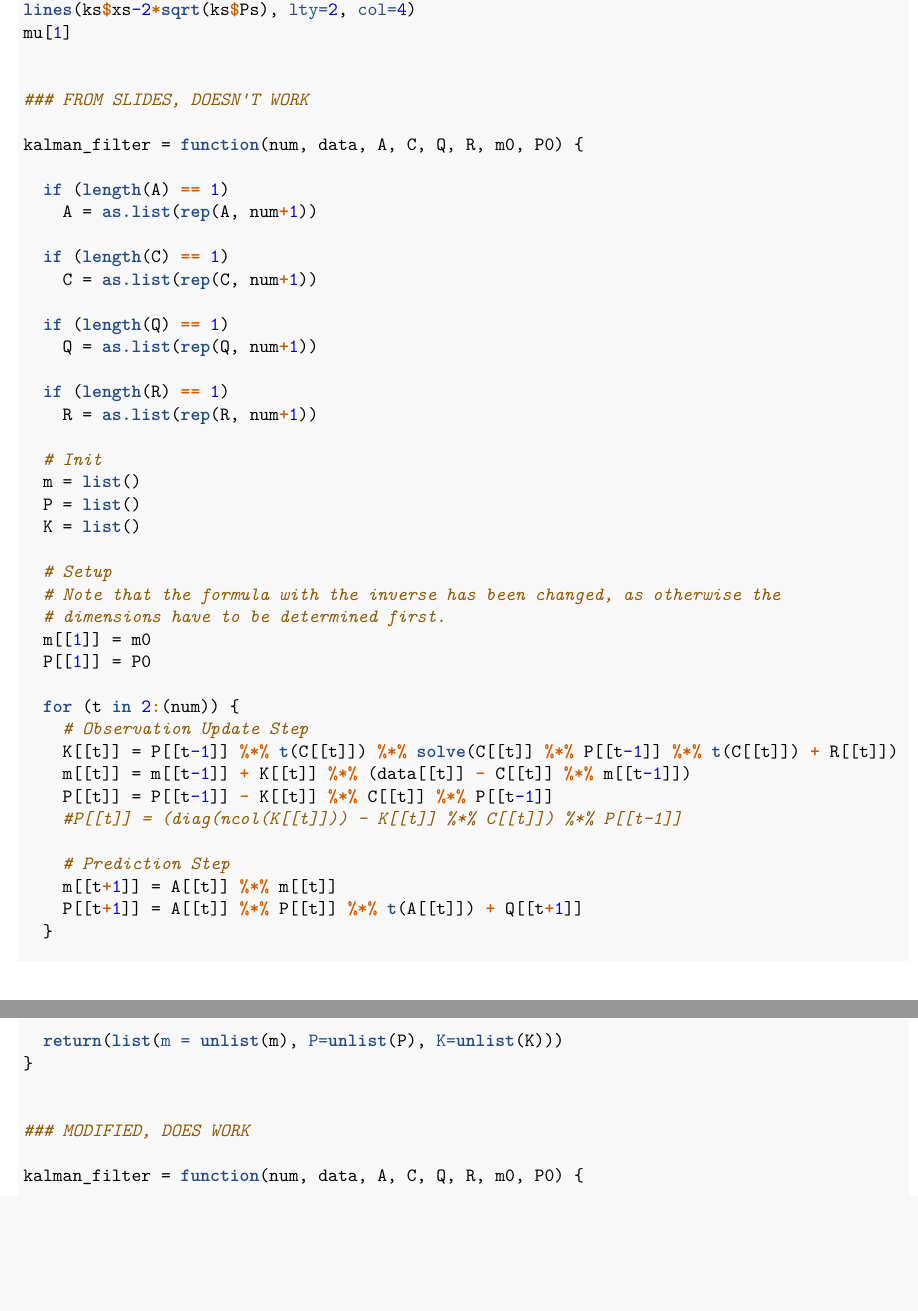
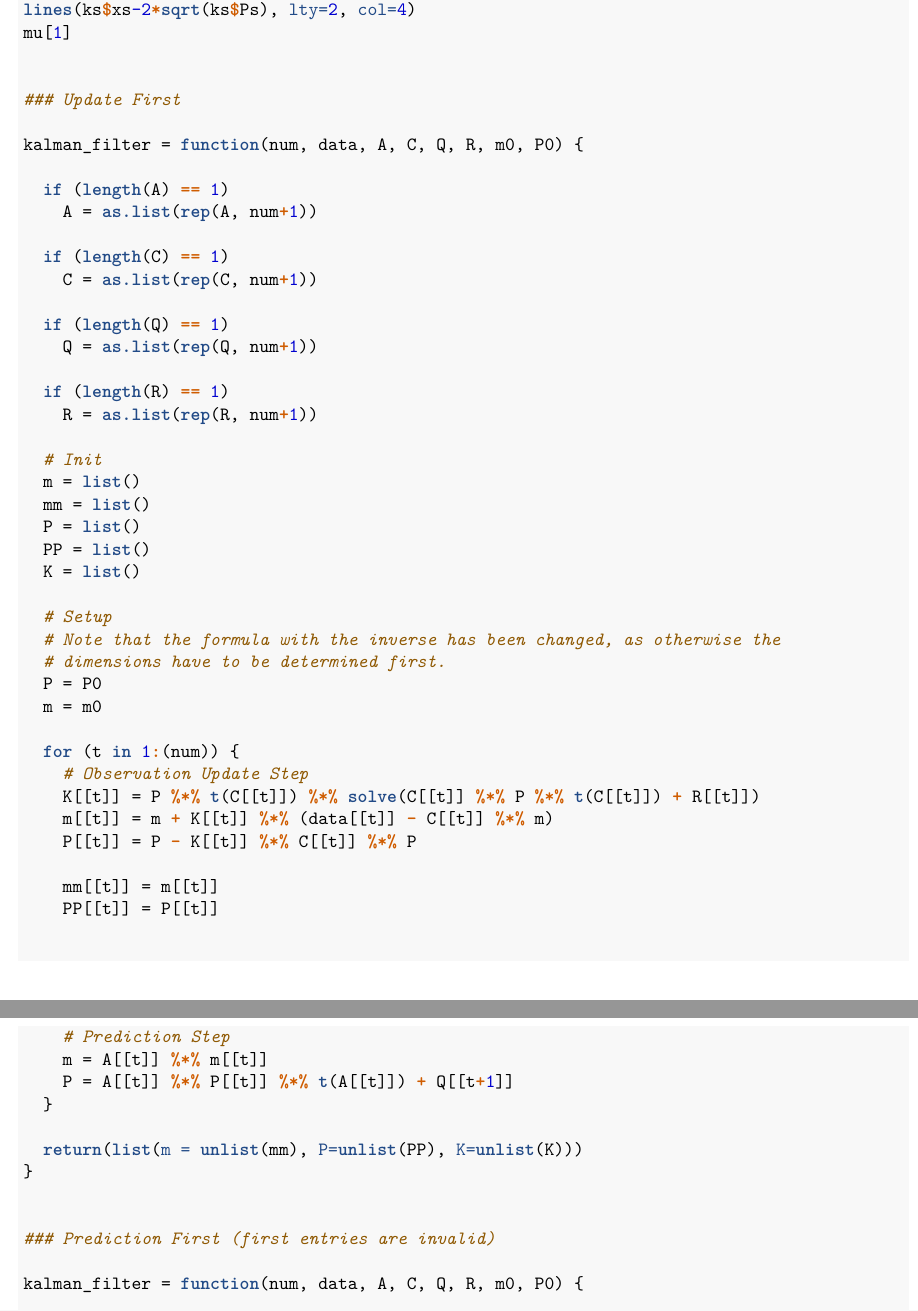
Before and after one commit to flennic/time-series-analysis, an R Markdown document (Lab3/Maximilian/tsa-lab03.Rmd): two parts of pages 14 and 15 of 16, joined at a grey line, cut so that both start at the same text, the shorter picture padded with empty space. The pictures show the output file Lab3/Maximilian/tsa-lab03.pdf that the author committed with the source.

Commit message:
Different updates of the labs

````diff
--- a/Lab3/Maximilian/tsa-lab03.Rmd
+++ b/Lab3/Maximilian/tsa-lab03.Rmd
@@ -181,7 +181,7 @@ mu[1]
 
 ```{r, echo=FALSE, eval=FALSE}
 
-### FROM SLIDES, DOESN'T WORK
+### Update First
 
 kalman_filter = function(num, data, A, C, Q, R, m0, P0) {
 
@@ -199,28 +199,32 @@ kalman_filter = function(num, data, A, C, Q, R, m0, P0) {
 
   # Init
   m = list()
+  mm = list()
   P = list()
+  PP = list()
   K = list()
 
   # Setup
   # Note that the formula with the inverse has been changed, as otherwise the
   # dimensions have to be determined first.
-  m[[1]] = m0
-  P[[1]] = P0
+  P = P0
+  m = m0
 
-  for (t in 2:(num)) {
+  for (t in 1:(num)) {
     # Observation Update Step
-    K[[t]] = P[[t-1]] %*% t(C[[t]]) %*% solve(C[[t]] %*% P[[t-1]] %*% t(C[[t]]) + R[[t]])
-    m[[t]] = m[[t-1]] + K[[t]] %*% (data[[t]] - C[[t]] %*% m[[t-1]])
-    P[[t]] = P[[t-1]] - K[[t]] %*% C[[t]] %*% P[[t-1]]
-    #P[[t]] = (diag(ncol(K[[t]])) - K[[t]] %*% C[[t]]) %*% P[[t-1]]
+    K[[t]] = P %*% t(C[[t]]) %*% solve(C[[t]] %*% P %*% t(C[[t]]) + R[[t]])
+    m[[t]] = m + K[[t]] %*% (data[[t]] - C[[t]] %*% m)
+    P[[t]] = P - K[[t]] %*% C[[t]] %*% P
+
+    mm[[t]] = m[[t]]
+    PP[[t]] = P[[t]]
 
     # Prediction Step
-    m[[t+1]] = A[[t]] %*% m[[t]]
-    P[[t+1]] = A[[t]] %*% P[[t]] %*% t(A[[t]]) + Q[[t+1]]
+    m = A[[t]] %*% m[[t]]
+    P = A[[t]] %*% P[[t]] %*% t(A[[t]]) + Q[[t+1]]
   }
 
-  return(list(m = unlist(m), P=unlist(P), K=unlist(K)))
+  return(list(m = unlist(mm), P=unlist(PP), K=unlist(K)))
 }
 
 ```
@@ -228,7 +232,7 @@ kalman_filter = function(num, data, A, C, Q, R, m0, P0) {
 
 ```{r}
 
-### MODIFIED, DOES WORK
+### Prediction First (first entries are invalid)
 
 kalman_filter = function(num, data, A, C, Q, R, m0, P0) {
 
@@ -272,6 +276,10 @@ kalman_filter = function(num, data, A, C, Q, R, m0, P0) {
   return(list(m = unlist(m), P=unlist(P), K=unlist(K)))
 }
 
+```
+
+```{r}
+
 # generate dataset
 set.seed(1)
 num = 50
@@ -281,7 +289,7 @@ mu = cumsum(w) # state: mu[0], mu[1],..., mu[50]
 y = mu[-1] + v # obs: y[1],..., y[50]
 
 # filter  and  smooth (Ksmooth0 does both)
-ks = kalman_filter(num, y, A=1, m0=0, P0=1, C=1, Q=1, R=1)
+ks = kalman_filter(num, y, A=1, m0=0, P0=100, C=1, Q=1, R=1)
 # start figurepar(mfrow=c(3,1))
 Time = 1:num
 
````
Also changed, not shown: Lab1/Maximilian/tsa-lab01.Rmd (+9 -10 lines), Lab2/Maximilian/tsa-lab02.Rmd (+5 -5 lines), hand-in-teaching-session-1/tsa-tshd1.Rmd (+1 -1 lines), Lab2/Maximilian/tsa-lab02.pdf, Lab3/Maximilian/tsa-lab03.pdf, hand-in-teaching-session-1/tsa-tshd1.pdf, 1 other file.
